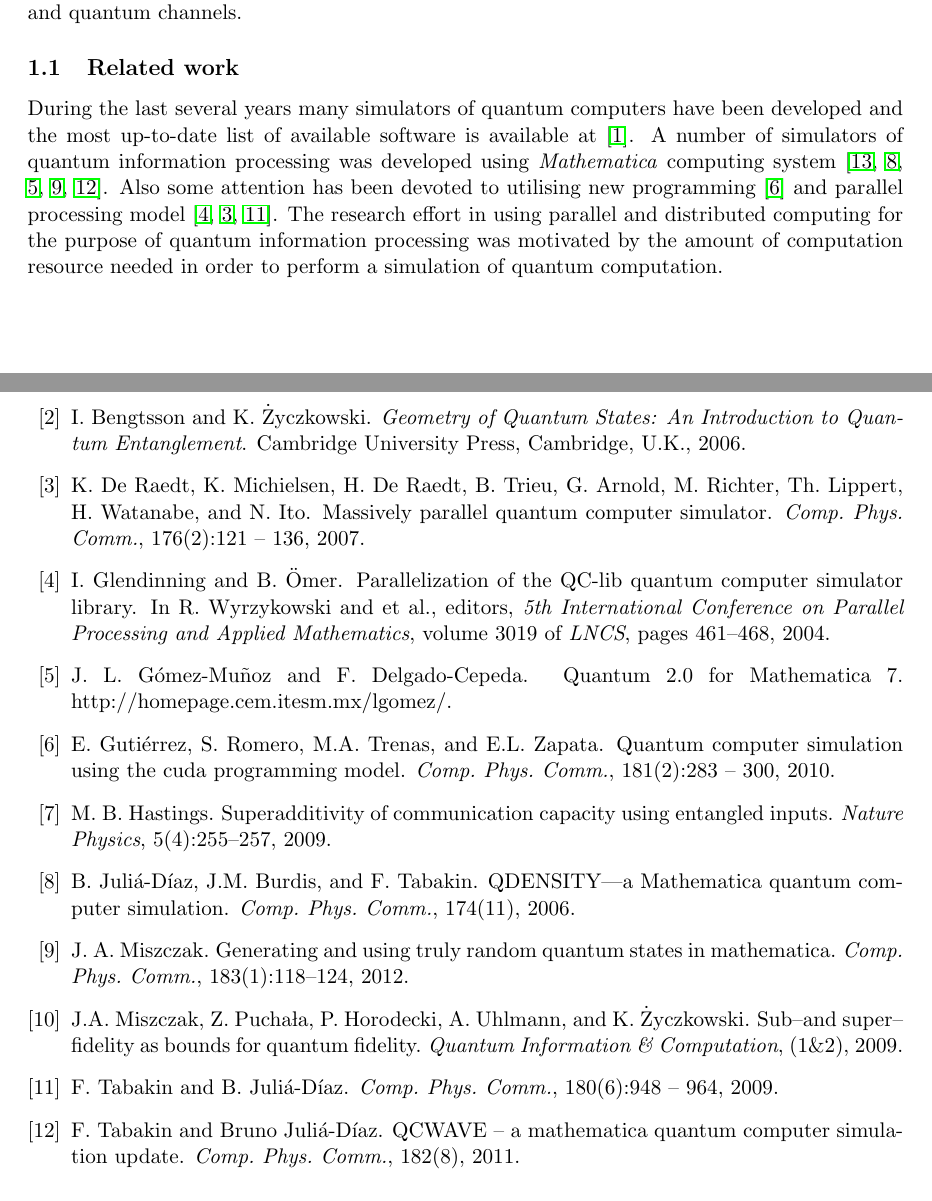
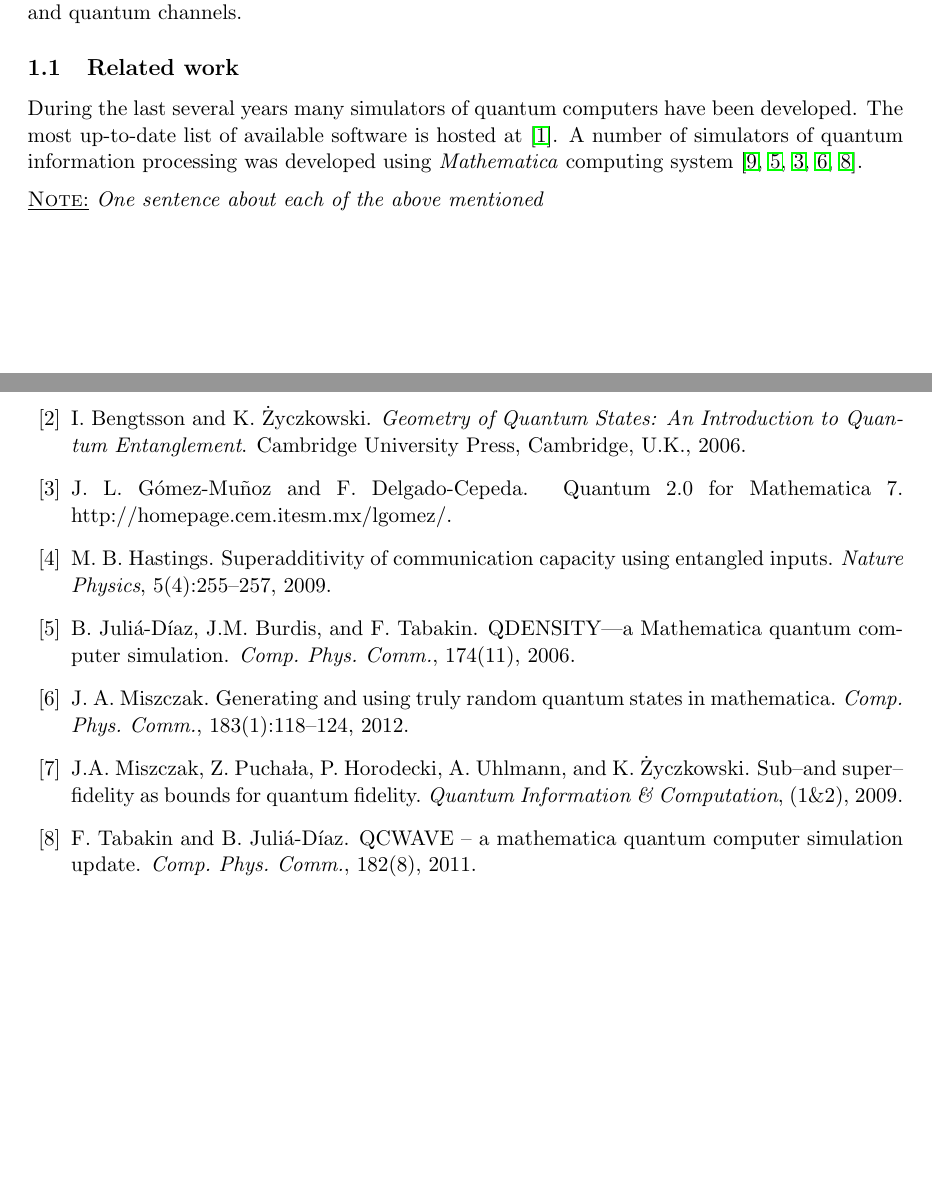
Before and after one commit to jmiszczak/qi, a LaTeX paper (article/qi.tex): two parts of pages 1 and 5 of 6 before the commit and two parts of pages 1 and 5 of 5 after it, joined at a grey line, cut so that both start at the same text, the shorter picture padded with empty space. Compiled offline with pdfLaTeX.

Commit message:
minor update (bib and intro) in qi/article

```diff
--- a/article/qi.tex
+++ b/article/qi.tex
@@ -5,9 +5,10 @@
 % v. 0.04 - 26/01/2012 - Gawron -
 % v. 0.05 - 27/01/2012 - Gawron -
 % v. 0.06 - 30/01/2012 - Jarek - introduction and related work
+% v. 0.07 - 31/01/2012 - Jarek - minor update in bib and introduction
 \documentclass[11pt,a4paper]{article}
 
-\date{30/01/2012 (v. 0.06)}
+\date{31/01/2012 (v. 0.07)}
 
 \usepackage{fullpage}
 \usepackage{hyperref}
@@ -31,6 +32,10 @@
 \newcommand{\1}{{\bf 1}}
 \newcommand{\ii}{\mathrm{i}}
 \newcommand{\fname}[1]{\text{\texttt{#1}}}
+%%%%%%%%%%%%%%%%%%%%%%%%%%%%%%%%%%%%%%%%%%%%%%%%%%%%%%%%%%%%%%%%%%%%%%%%%%%%%%%%
+% to be removed in the final version
+\newcommand{\todo}[1]{\vspace{6pt}\noindent\underline{\textsc{TODO:}} \textit{{#1}}\vspace{6pt}}
+\newcommand{\note}[1]{\vspace{6pt}\noindent\underline{\textsc{Note:}} \textit{{#1}}\vspace{6pt}}
 %%%%%%%%%%%%%%%%%%%%%%%%%%%%%%%%%%%%%%%%%%%%%%%%%%%%%%%%%%%%%%%%%%%%%%%%%%%%%%%%
 
 
@@ -90,16 +95,22 @@ geometrical properties of quantum stats and quantum channels.
 %%%%%%%%%%%%%%%%%%%%%%%%%%%%%%%%%%%%%%%%%%%%%%%%%%%%%%%%%%%%%%%%%%%%%%%%%%%%%%%%
 
 During the last several years many simulators of quantum computers have been
-developed and the most up-to-date list of available software is available
-at~\cite{quantiki-simulators}. A number of simulators of quantum information
-processing was developed using \Mathematica\ computing system~\cite{qucalc,
-qdensity, quantum2, miszczak12generating, qcwave}. Also some attention has been
-devoted to utilising new programming \cite{gutierrez10cuda} and parallel
-processing model~\cite{glendinning03parallelization, deraedt07massively,
-tabakin09qcmpi}. The research effort in using parallel and distributed computing
-for the purpose of quantum information processing was motivated by the amount of
-computation resource needed in order to perform a simulation of quantum
-computation.
+developed. The most up-to-date list of available software is hosted
+at~\cite{quantiki-simulators}. A number of simulators of quantum
+information processing was developed using \Mathematica\ computing
+system~\cite{qucalc, qdensity, quantum2, miszczak12generating, qcwave}.
+
+\note{One sentence about each of the above mentioned}
+
+
+%Also some attention has been devoted to utilising
+%new programming \cite{gutierrez10cuda} and parallel processing
+%model~\cite{glendinning03parallelization, deraedt07massively, tabakin09qcmpi}.
+%The research effort in using parallel and distributed computing for the purpose
+%of quantum information processing is motivarted by the amount of computation
+%resource needed in order to perform a simulation of quantum computation.
+
+
 
 %%%%%%%%%%%%%%%%%%%%%%%%%%%%%%%%%%%%%%%%%%%%%%%%%%%%%%%%%%%%%%%%%%%%%%%%%%%%%%%%
 \subsection{Preliminaries}
```
Also changed, not shown: article/qi.bib (+4 -7 lines).
